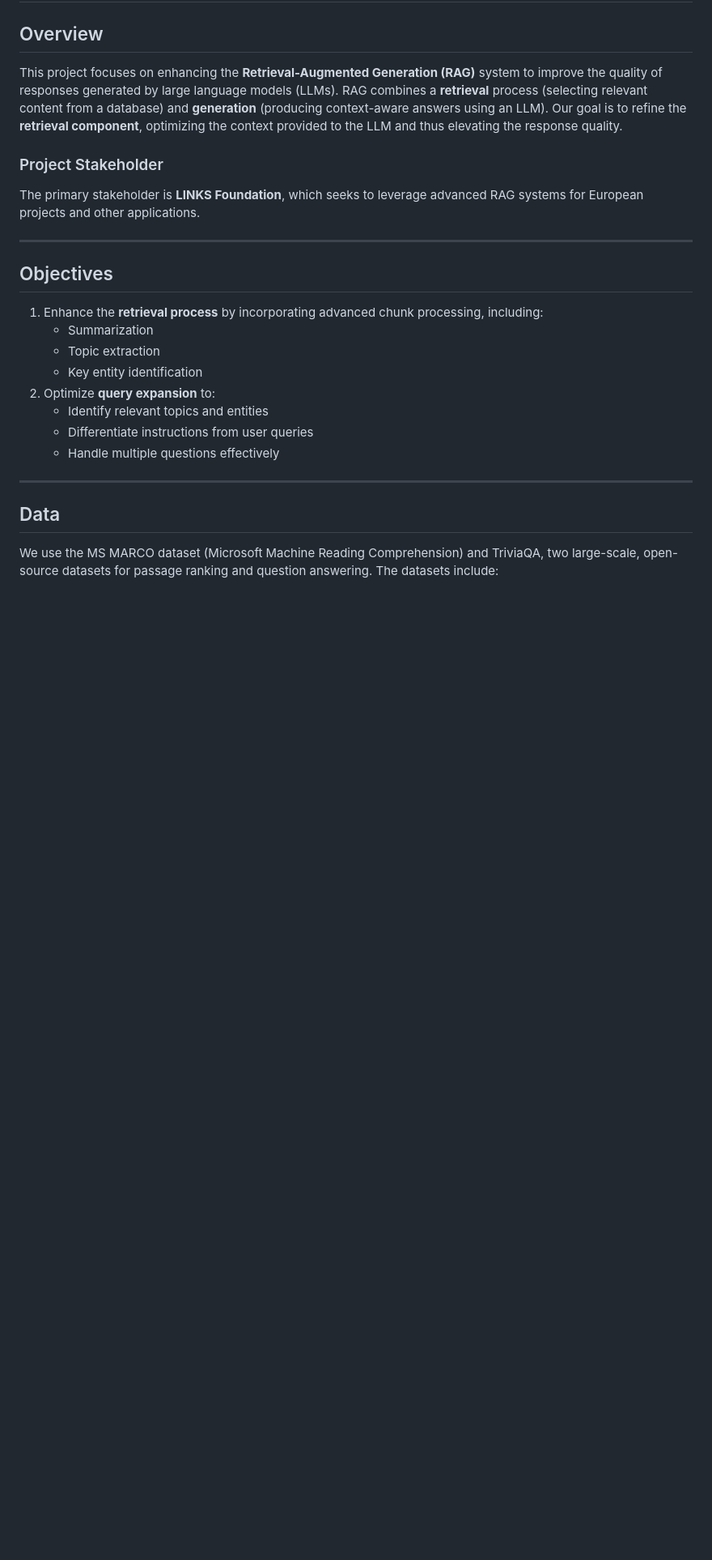
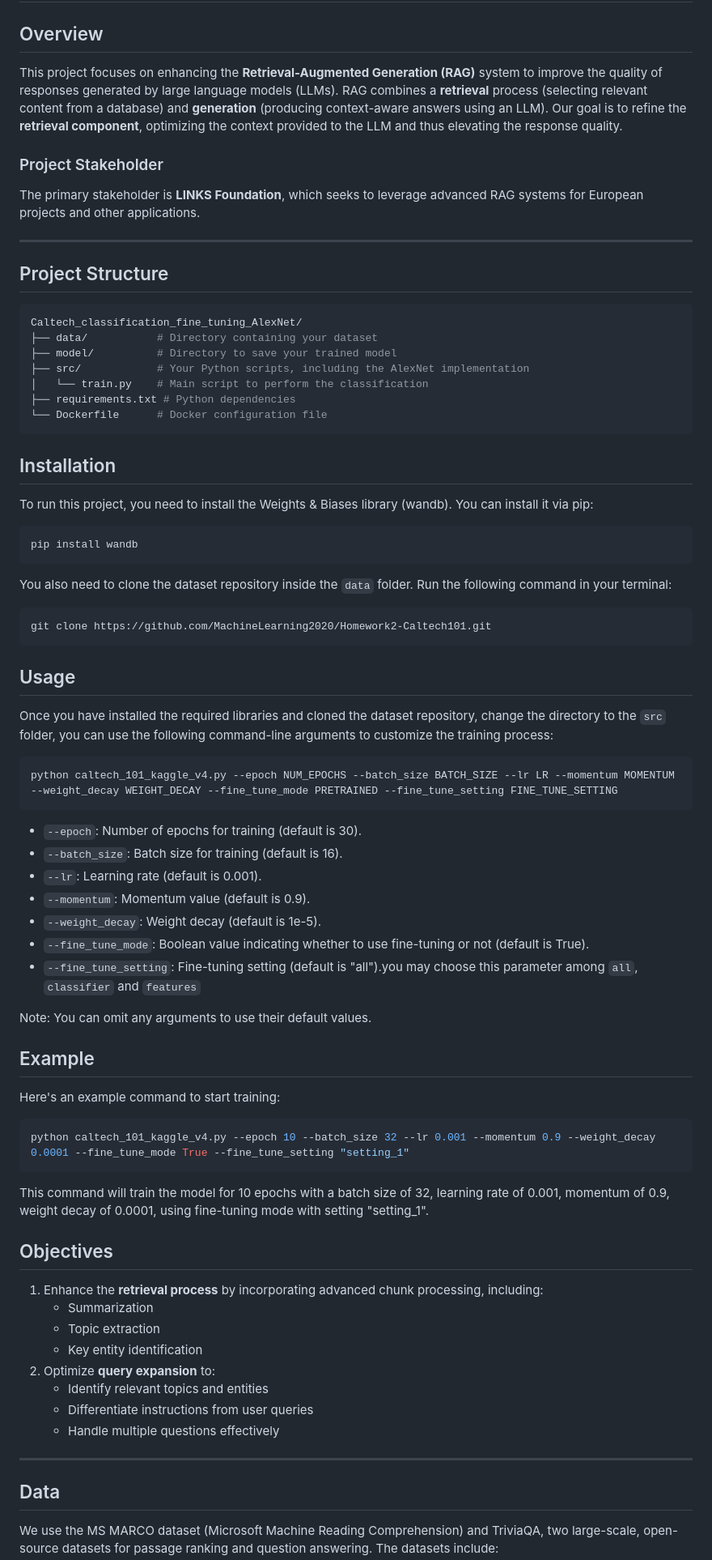
Before and after one commit to adsp-polito/2024-P9-RAG-MARCO, a Markdown page: README.md, the part around the change. Shown at 81% size. Drawn GitHub-style; blank space fills up the shorter version.

````diff
--- a/README.md
+++ b/README.md
@@ -9,6 +9,50 @@ This project focuses on enhancing the **Retrieval-Augmented Generation (RAG)** s
 The primary stakeholder is **LINKS Foundation**, which seeks to leverage advanced RAG systems for European projects and other applications.
 
 ---
+## Project Structure
+```bash
+Caltech_classification_fine_tuning_AlexNet/
+├── data/           # Directory containing your dataset
+├── model/          # Directory to save your trained model
+├── src/            # Your Python scripts, including the AlexNet implementation
+│   └── train.py    # Main script to perform the classification
+├── requirements.txt # Python dependencies
+└── Dockerfile      # Docker configuration file
+```
+## Installation
+To run this project, you need to install the Weights & Biases library (wandb). You can install it via pip:<br/>
+```bash
+pip install wandb
+```
+
+You also need to clone the dataset repository inside the `data` folder. Run the following command in your terminal:<br/>
+```bash
+git clone https://github.com/MachineLearning2020/Homework2-Caltech101.git
+```
+
+## Usage
+Once you have installed the required libraries and cloned the dataset repository, change the directory to the `src` folder,  you can use the following command-line arguments to customize the training process:
+
+```bash
+python caltech_101_kaggle_v4.py --epoch NUM_EPOCHS --batch_size BATCH_SIZE --lr LR --momentum MOMENTUM --weight_decay WEIGHT_DECAY --fine_tune_mode PRETRAINED --fine_tune_setting FINE_TUNE_SETTING
+```
+
+- `--epoch`: Number of epochs for training (default is 30).
+- `--batch_size`: Batch size for training (default is 16).
+- `--lr`: Learning rate (default is 0.001).
+- `--momentum`: Momentum value (default is 0.9).
+- `--weight_decay`: Weight decay (default is 1e-5).
+- `--fine_tune_mode`: Boolean value indicating whether to use fine-tuning or not (default is True).
+- `--fine_tune_setting`: Fine-tuning setting (default is "all").you may choose this parameter among `all`, `classifier` and `features`
+
+Note: You can omit any arguments to use their default values.
+
+## Example
+Here's an example command to start training:
+```bash
+python caltech_101_kaggle_v4.py --epoch 10 --batch_size 32 --lr 0.001 --momentum 0.9 --weight_decay 0.0001 --fine_tune_mode True --fine_tune_setting "setting_1"
+```
+This command will train the model for 10 epochs with a batch size of 32, learning rate of 0.001, momentum of 0.9, weight decay of 0.0001, using fine-tuning mode with setting "setting_1".
 
 ## Objectives
 
````
